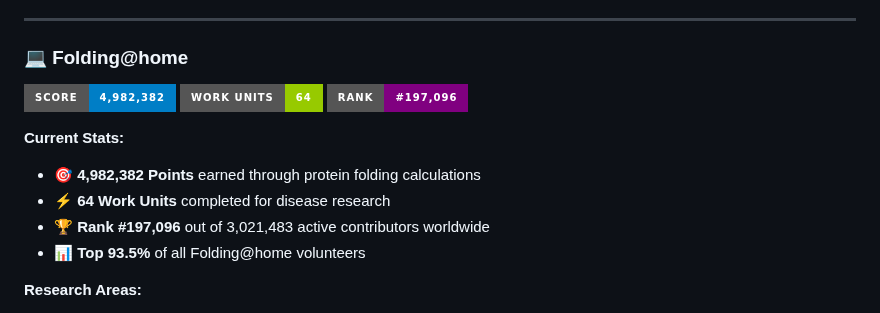
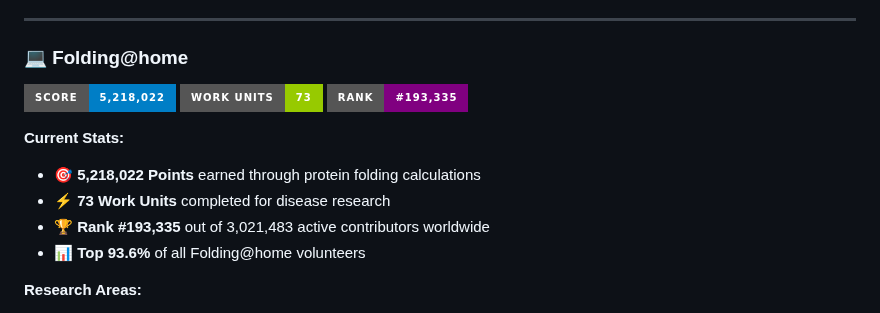
Before and after one commit to henninggaus/scientific-computing-dashboard, a Markdown page: README.md, the part around one of its changes. GitHub-like rendering; badges without logos.

Commit message:
🤖 Auto-update stats - 2025-11-24 00:24 UTC

```diff
--- a/README.md
+++ b/README.md
@@ -82,15 +82,15 @@ This section updates automatically daily via GitHub Actions.
 
 ### 💻 Folding@home
 
-![F@H Score](https://img.shields.io/badge/Score-4,982,382-blue?style=for-the-badge&logo=bitcoin)
-![F@H Work Units](https://img.shields.io/badge/Work_Units-64-green?style=for-the-badge&logo=checkmarx)
-![F@H Rank](https://img.shields.io/badge/Rank-%23197,096-purple?style=for-the-badge&logo=rancher)
+![F@H Score](https://img.shields.io/badge/Score-5,218,022-blue?style=for-the-badge&logo=bitcoin)
+![F@H Work Units](https://img.shields.io/badge/Work_Units-73-green?style=for-the-badge&logo=checkmarx)
+![F@H Rank](https://img.shields.io/badge/Rank-%23193,335-purple?style=for-the-badge&logo=rancher)
 
 **Current Stats:**
-- 🎯 **4,982,382 Points** earned through protein folding calculations
-- ⚡ **64 Work Units** completed for disease research
-- 🏆 **Rank #197,096** out of 3,021,483 active contributors worldwide
-- 📊 **Top 93.5%** of all Folding@home volunteers
+- 🎯 **5,218,022 Points** earned through protein folding calculations
+- ⚡ **73 Work Units** completed for disease research
+- 🏆 **Rank #193,335** out of 3,021,483 active contributors worldwide
+- 📊 **Top 93.6%** of all Folding@home volunteers
 
 **Research Areas:**
 - 🧬 Protein folding for Alzheimer's and Parkinson's disease
```
Also changed, not shown: other parts of README.md (+1 -1 lines).
